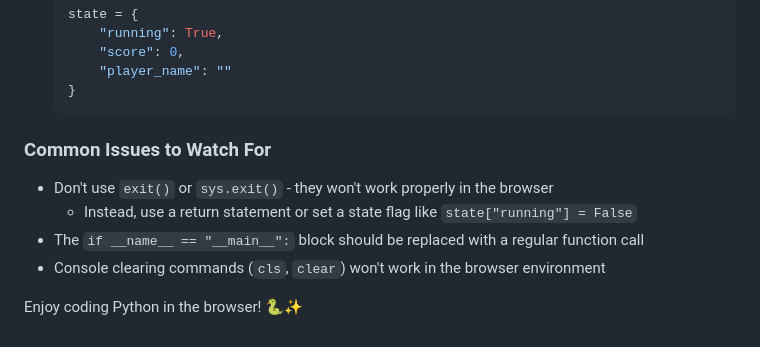
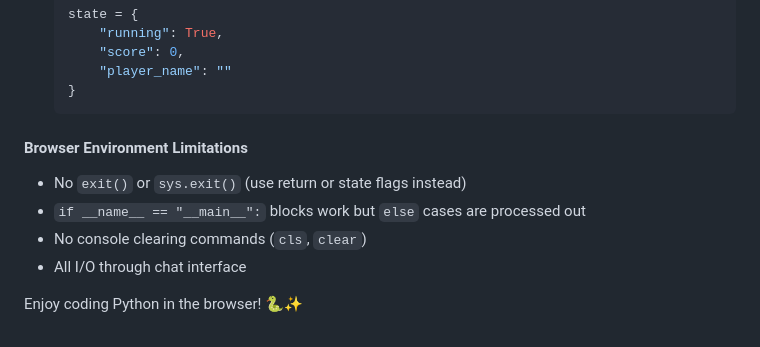
Before and after one commit to PeerDiego/py-website, a Markdown page: README.md, the part around the change printed below. Rendered like a GitHub page.

````diff
--- a/README.md
+++ b/README.md
@@ -155,11 +148,10 @@ When adapting Python code to run in the browser with Pyodide, there are several
   }
   ```
 
-### Common Issues to Watch For
-
-- Don't use `exit()` or `sys.exit()` - they won't work properly in the browser
-  - Instead, use a return statement or set a state flag like `state["running"] = False`
-- The `if __name__ == "__main__":` block should be replaced with a regular function call
-- Console clearing commands (`cls`, `clear`) won't work in the browser environment
+#### Browser Environment Limitations
+- No `exit()` or `sys.exit()` (use return or state flags instead)
+- `if __name__ == "__main__":` blocks work but `else` cases are processed out
+- No console clearing commands (`cls`, `clear`)
+- All I/O through chat interface
 
 Enjoy coding Python in the browser! 🐍✨
````
Also changed, not shown: other parts of README.md (+74 -81 lines).
